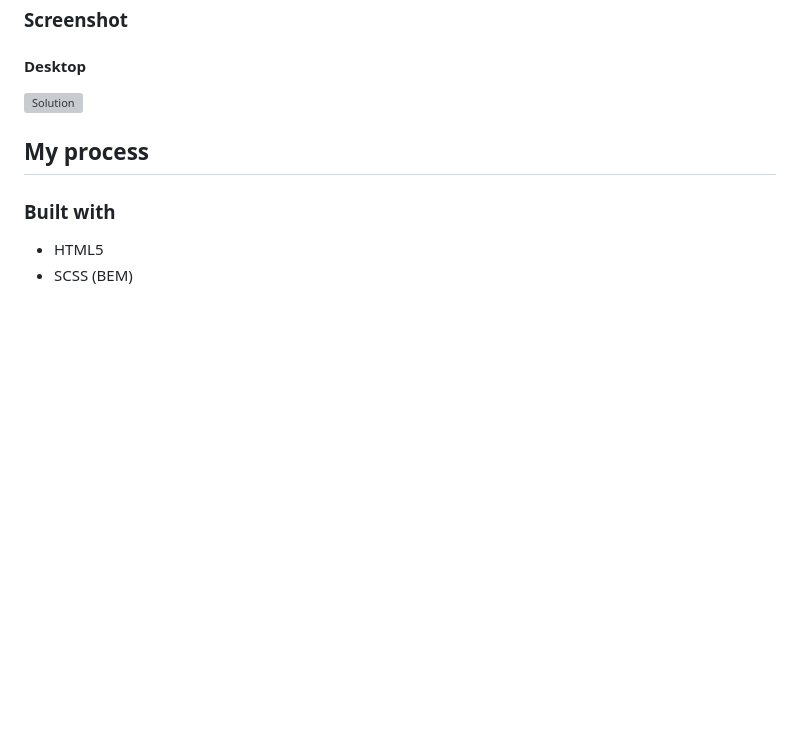
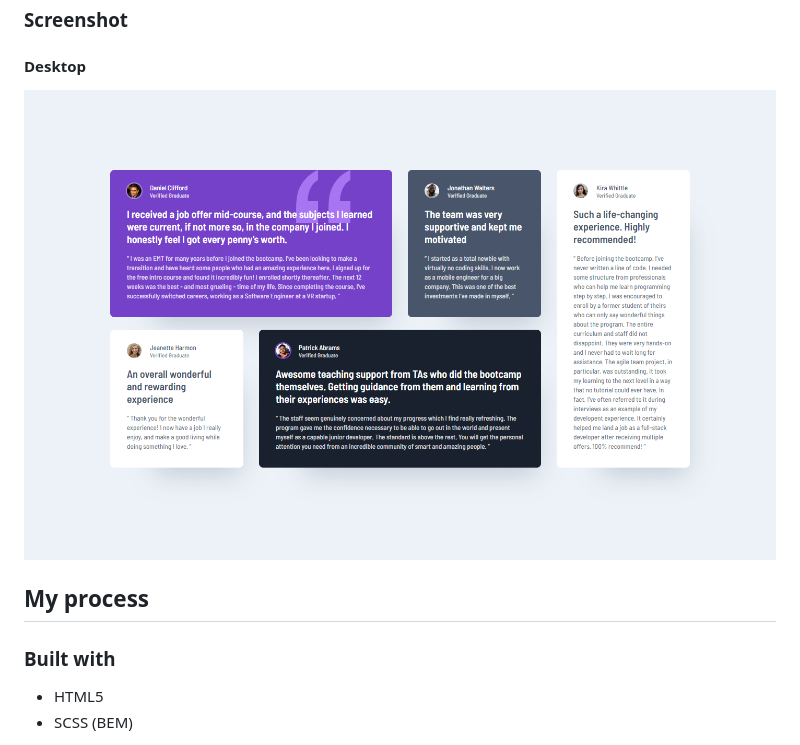
Before and after one commit to Dudeldups/FM-testimonials-grid-section, a Markdown page: README.md, the part around the change. Drawn GitHub-style; pictures changed too: screenshots/solution-desktop.png (added); blank space fills up the shorter version; grey boxes are pictures that could not be loaded.

```diff
--- a/README.md
+++ b/README.md
@@ -22,7 +22,7 @@ This is a solution to the [Testimonials grid section challenge on Frontend Mento
 
 #### Desktop
 
-![Solution](https://github.com/Dudeldups/FM-testimonials-grid-section/blob/main/screenshots/solution.png)
+![Solution](https://github.com/Dudeldups/FM-testimonials-grid-section/blob/main/screenshots/solution-desktop.png)
 
 ## My process
 
```
Also changed, not shown: 5 other files.
